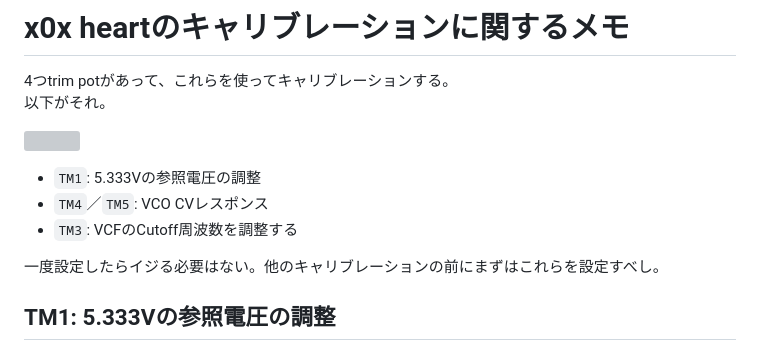
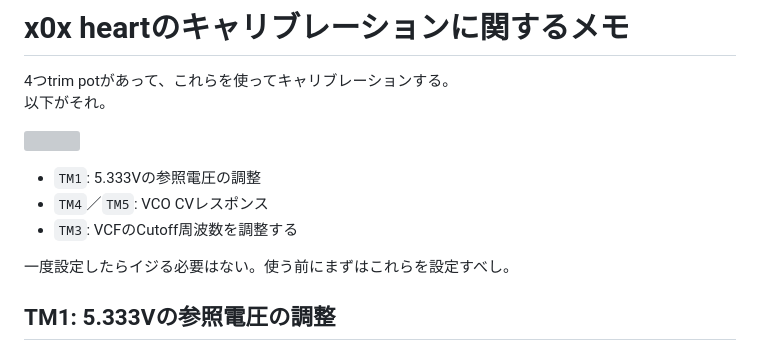
Before and after one commit to Takazudo/synth-DIY, a Markdown page: x0x-heart/calibration.md, the part around the change. Rendered like a GitHub page; grey boxes are pictures that could not be loaded.

Commit message:
text tweak

```diff
--- a/x0x-heart/calibration.md
+++ b/x0x-heart/calibration.md
@@ -9,7 +9,7 @@
 - `TM4`／`TM5`: VCO CVレスポンス
 - `TM3`: VCFのCutoff周波数を調整する
 
-一度設定したらイジる必要はない。他のキャリブレーションの前にまずはこれらを設定すべし。
+一度設定したらイジる必要はない。使う前にまずはこれらを設定すべし。
 
 ## TM1: 5.333Vの参照電圧の調整
 
```
